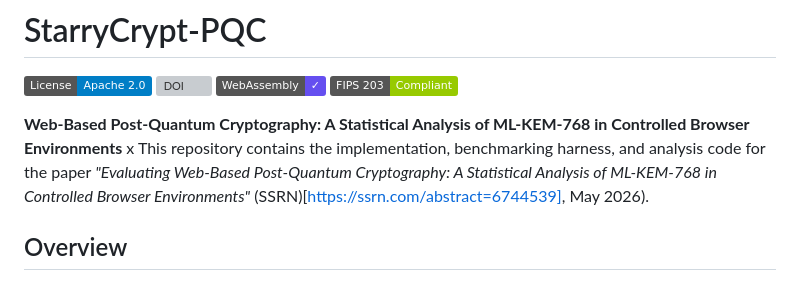
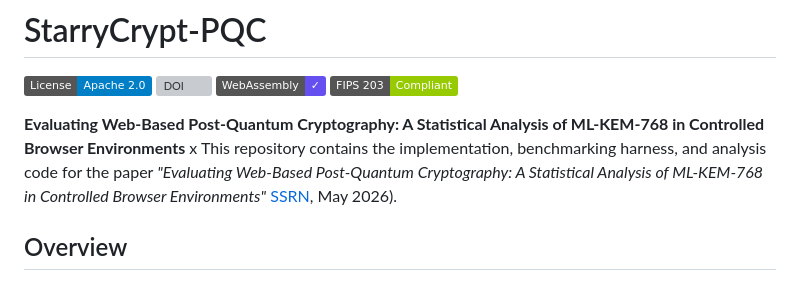
Before and after one commit to Samin-yasar/Starrycrypt-PQC-Research, a Markdown page: README.md, the part around one of its changes. Drawn GitHub-style; badges without logos; grey boxes are pictures that could not be loaded.

Commit message:
Update README for clarity and formatting improvements

```diff
--- a/README.md
+++ b/README.md
@@ -6,9 +6,9 @@
 [![WASM](https://img.shields.io/badge/WebAssembly-✓-654FF0)](https://webassembly.org/)
 [![FIPS 203](https://img.shields.io/badge/FIPS%20203-Compliant-green)](https://csrc.nist.gov/projects/post-quantum-cryptography)
 
-**Web-Based Post-Quantum Cryptography: A Statistical Analysis of ML-KEM-768 in Controlled Browser Environments**
+**Evaluating Web-Based Post-Quantum Cryptography: A Statistical Analysis of ML-KEM-768 in Controlled Browser Environments**
 x
-This repository contains the implementation, benchmarking harness, and analysis code for the paper *"Evaluating Web-Based Post-Quantum Cryptography: A Statistical Analysis of ML-KEM-768 in Controlled Browser Environments"* (SSRN)[https://ssrn.com/abstract=6744539], May 2026).
+This repository contains the implementation, benchmarking harness, and analysis code for the paper *"Evaluating Web-Based Post-Quantum Cryptography: A Statistical Analysis of ML-KEM-768 in Controlled Browser Environments"* [SSRN](https://ssrn.com/abstract=6744539), May 2026).
 
 ## Overview
 
```
Also changed, not shown: other parts of README.md (+1 -1 lines).
